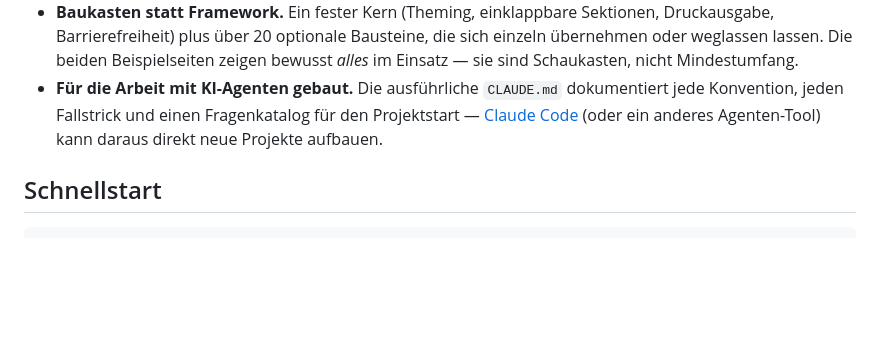
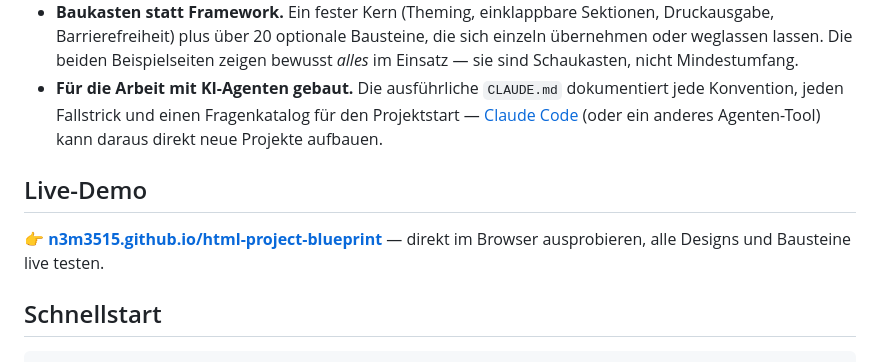
Before and after one commit to N3m3515/html-project-blueprint, a Markdown page: README.md, the part around the change. GitHub-like rendering; blank space fills up the shorter version.

Commit message:
add Demo

```diff
--- a/README.md
+++ b/README.md
@@ -10,6 +10,10 @@ Entstanden ist das Template aus einem realen Projekt mit 31 Seiten (einem Famili
 - **Jede Seite ist self-contained.** Kompletter eigener CSS- und JS-Block pro Datei. Eine Seite geht nie kaputt, weil eine andere geändert wurde — und einzelne Seiten lassen sich verschicken oder kopieren.
 - **Baukasten statt Framework.** Ein fester Kern (Theming, einklappbare Sektionen, Druckausgabe, Barrierefreiheit) plus über 20 optionale Bausteine, die sich einzeln übernehmen oder weglassen lassen. Die beiden Beispielseiten zeigen bewusst *alles* im Einsatz — sie sind Schaukasten, nicht Mindestumfang.
 - **Für die Arbeit mit KI-Agenten gebaut.** Die ausführliche `CLAUDE.md` dokumentiert jede Konvention, jeden Fallstrick und einen Fragenkatalog für den Projektstart — [Claude Code](https://claude.com/claude-code) (oder ein anderes Agenten-Tool) kann daraus direkt neue Projekte aufbauen.
+
+## Live-Demo
+
+👉 **[n3m3515.github.io/html-project-blueprint](https://n3m3515.github.io/html-project-blueprint/)** — direkt im Browser ausprobieren, alle Designs und Bausteine live testen.
 
 ## Schnellstart
 
```
